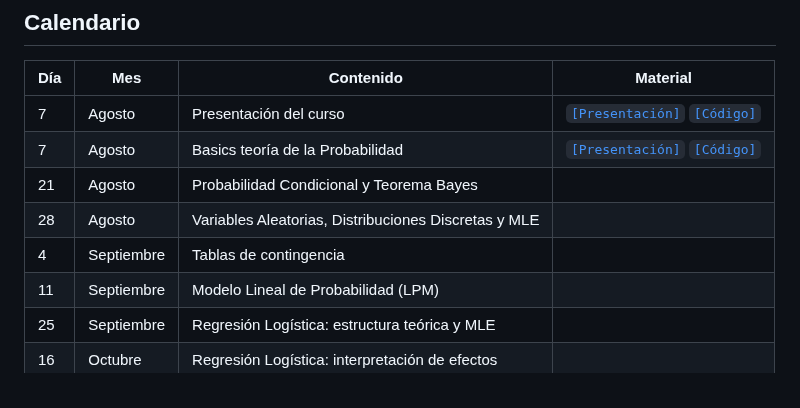
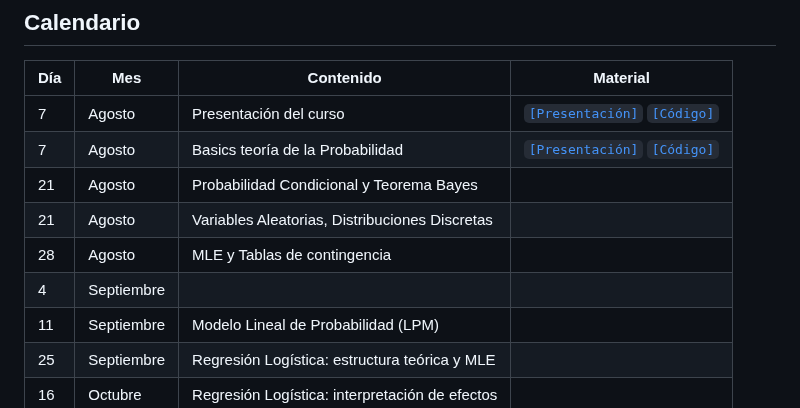
Before and after one commit to JFPorcelB/cda_soc3070, a Markdown page: README.md, the part around the change. Rendered like a GitHub page.

```diff
--- a/README.md
+++ b/README.md
@@ -23,8 +23,9 @@ Este repositorio contiene el material del curso SOC3070 Análisis de Datos Categ
 | 7   | Agosto    | Presentación del curso                           | [`[Presentación]`](https://mebucca.github.io/cda_soc3070/slides/class_0/class_0#1) [`[Código]`](slides/class_0/class_0.Rmd)        |
 | 7   | Agosto    | Basics teoría de la Probabilidad                 | [`[Presentación]`](https://mebucca.github.io/cda_soc3070/slides/class_1/class_1#1) [`[Código]`](slides/class_1/class_1.Rmd)        |
 | 21  | Agosto    | Probabilidad Condicional y Teorema Bayes         |                                                                                                                                   |
-| 28  | Agosto    | Variables Aleatorias, Distribuciones Discretas y MLE |                                                                                                                                   |
-| 4   | Septiembre | Tablas de contingencia                          |                                                                                                                                   |
+| 21  | Agosto    | Variables Aleatorias, Distribuciones Discretas         |                                                                                                                                   |
+| 28  | Agosto    | MLE y Tablas de contingencia|                                                                                                                                   |
+| 4   | Septiembre |                           |                                                                                                                                   |
 | 11  | Septiembre | Modelo Lineal de Probabilidad (LPM)             |                                                                                                                                   |
 | 25  | Septiembre | Regresión Logística: estructura teórica y MLE   |                                                                                                                                   |
 | 16  | Octubre   | Regresión Logística: interpretación de efectos  |                                                                                                                                   |
```
